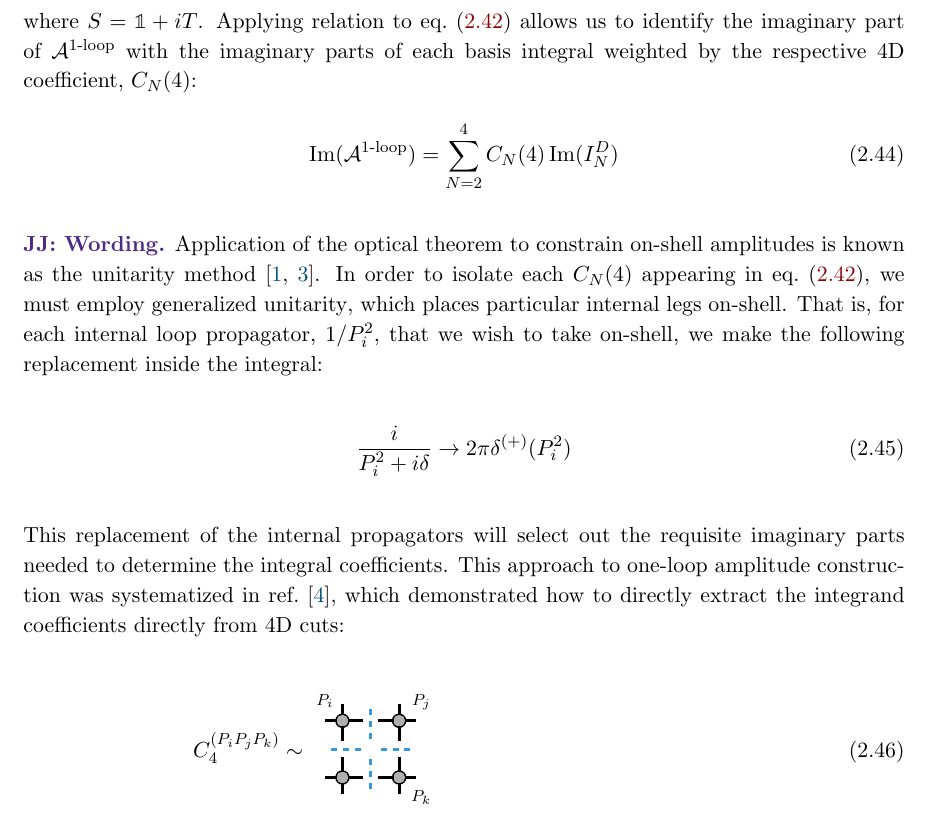
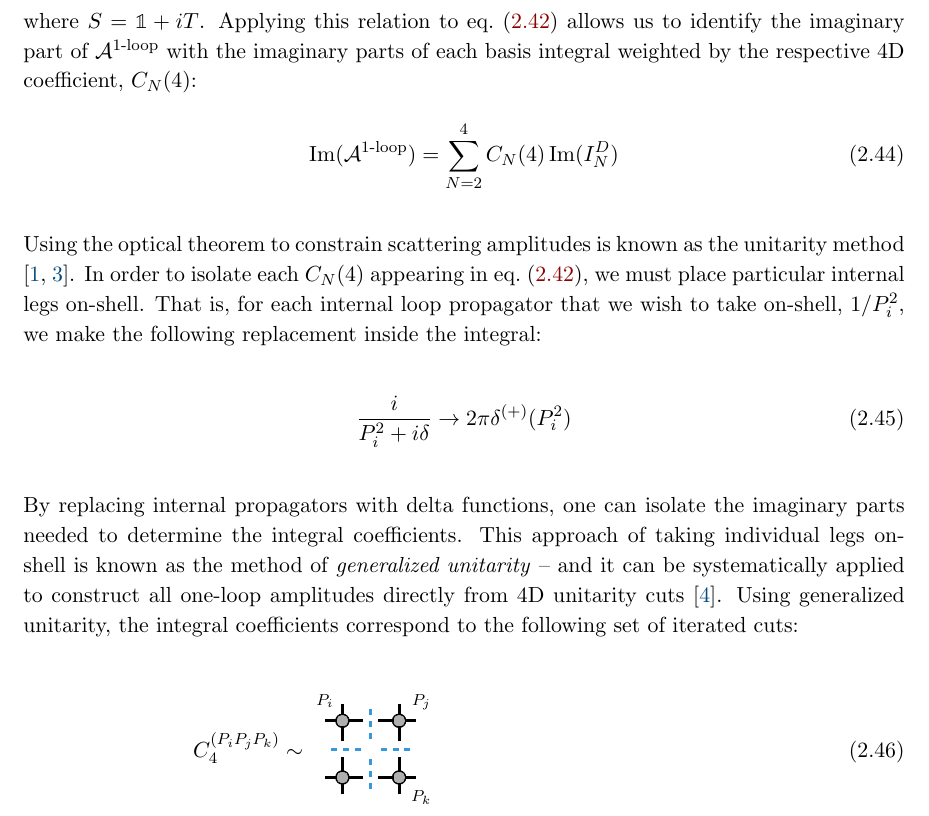
Before and after one commit to nicpavao/abelianizedTwoLoop, a LaTeX document (eventPointTwoLoop.tex): part of page 17 of 70, cut so that both start at the same text. The pictures show the PDF file eventPointTwoLoop.pdf that the author committed with the source.

Commit message:
typos+wording
fixed wording around optical theorem and some extra typos

```diff
--- a/eventPointTwoLoop.tex
+++ b/eventPointTwoLoop.tex
@@ -1889,15 +1889,15 @@ where the scalar basis-integrals, $I_N^D$, are evaluated in $D=4-2\epsilon$, and
 \begin{equation}
 S^\dagger S = \mathbb{1} \quad \Rightarrow \quad 2\,\text{Im}(T) = T^\dagger T
 \end{equation}
-where $S=\mathbb{1}+iT$. Applying relation to \eqn{eq:4DUn} allows us to identify the imaginary part of $\mathcal{A}^{\text{1-loop}}$ with the imaginary parts of each basis integral weighted by the respective 4D coefficient, $C_N(4)$:
+where $S=\mathbb{1}+iT$. Applying this relation to \eqn{eq:4DUn} allows us to identify the imaginary part of $\mathcal{A}^{\text{1-loop}}$ with the imaginary parts of each basis integral weighted by the respective 4D coefficient, $C_N(4)$:
 \begin{equation}\label{eq:UnMeth1loop}
 \text{Im}(\mathcal{A}^{\text{1-loop}}) = \sum_{N=2}^4 C_N(4)\, \text{Im}(I_N^D)
 \end{equation}
-\dj{Wording.} Application of the optical theorem to constrain on-shell amplitudes is known as the unitarity method \cite{UnitarityMethod, BDKUniarityReview}. In order to isolate each $C_N(4)$ appearing in \eqn{eq:4DUn}, we must employ {generalized unitarity}, which places particular internal legs on-shell. That is, for each internal loop propagator, $1/P_i^2$, that we wish to take on-shell, we make the following replacement inside the integral:
+Using the optical theorem to constrain scattering amplitudes is known as the unitarity method \cite{UnitarityMethod, BDKUniarityReview}. In order to isolate each $C_N(4)$ appearing in \eqn{eq:4DUn}, we must place particular internal legs on-shell. That is, for each internal loop propagator that we wish to take on-shell, $1/P_i^2$, we make the following replacement inside the integral:
 \begin{equation}
 \frac{i}{P_i^2 + i\delta} \rightarrow 2\pi \delta^{(+)}(P_i^2)
 \end{equation}
-This replacement of the internal propagators will select out the requisite imaginary parts needed to determine the integral coefficients. This approach to one-loop amplitude construction was systematized in ref.~\cite{Forde:2007mi}, which demonstrated how to directly extract the integrand coefficients directly from 4D cuts:
+By replacing internal propagators with delta functions, one can isolate the imaginary parts needed to determine the integral coefficients. This approach of taking individual legs on-shell is known as the method of \textit{generalized unitarity} -- and it can be systematically applied to construct all one-loop amplitudes directly from 4D unitarity cuts \cite{Forde:2007mi}. Using generalized unitarity, the integral coefficients correspond to the following set of iterated cuts:
 \begin{align}
 C^{(P_iP_jP_k)}_4 &\sim \boxCut
 \\
```
Also changed, not shown: eventPointTwoLoop.pdf, eventPointTwoLoop.tex (6 more changed lines), 1 other file.
